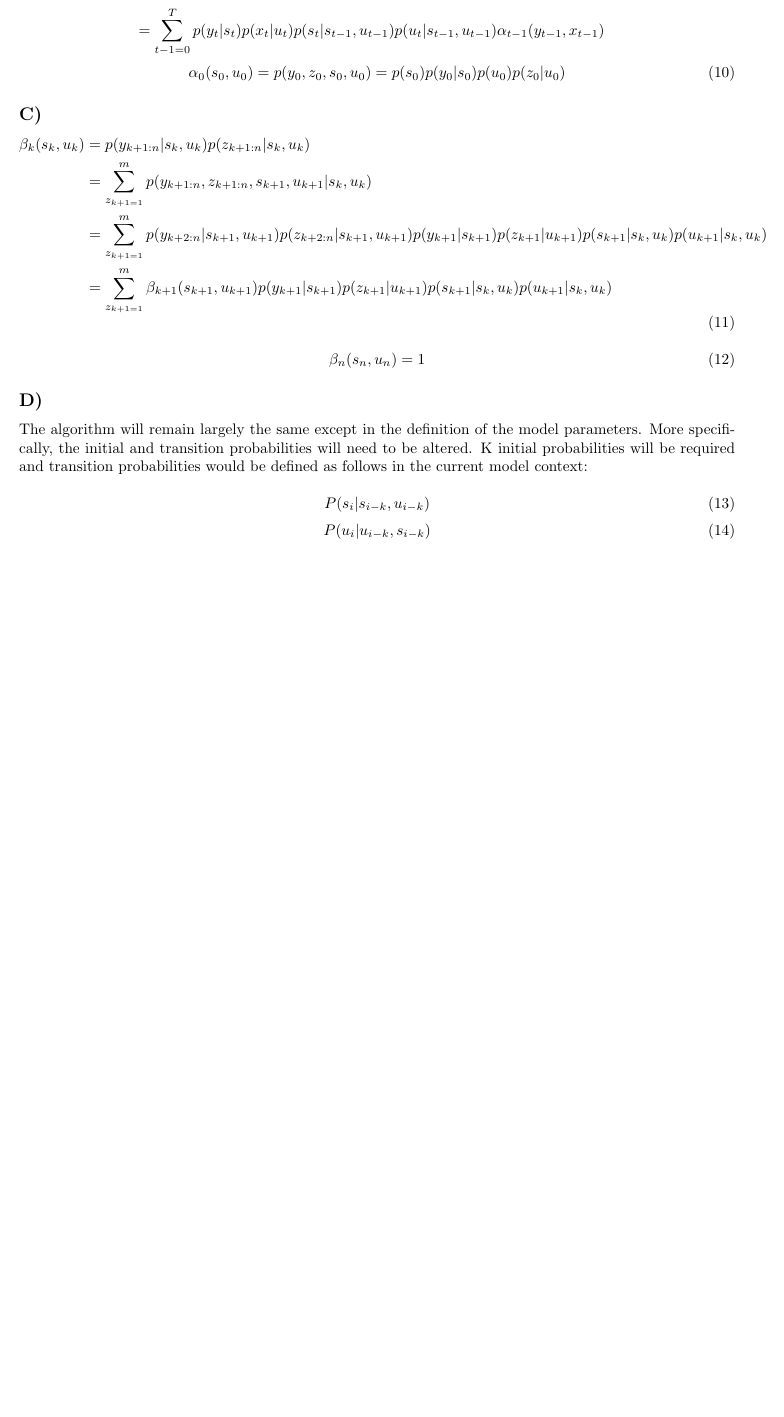
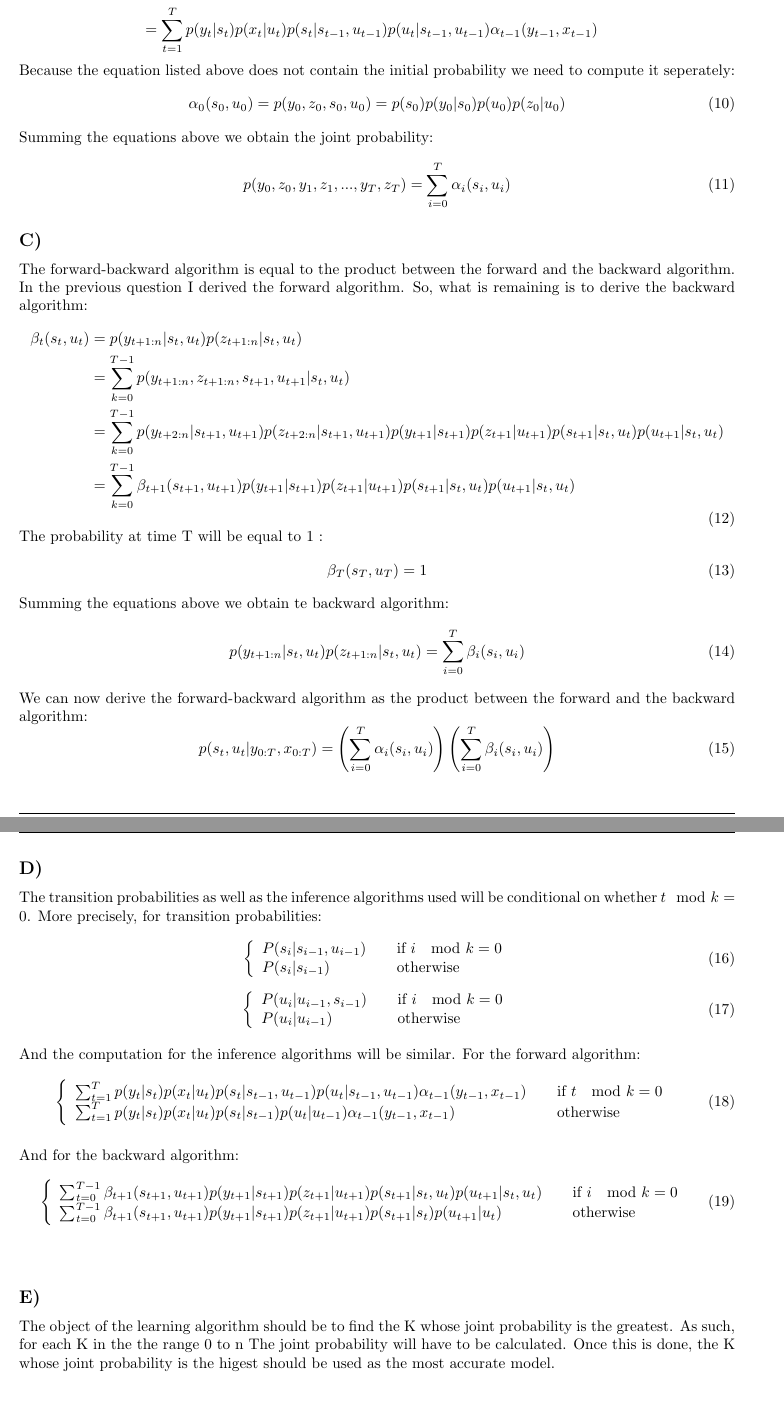
Before and after one commit to GeStanley/comp652_assignment3, a LaTeX problem sheet (Assignment3.tex): part of page 4 of 4 before the commit and two parts of pages 4 and 5 of 5 after it, the two joined at a grey line, cut so that both start at the same text, the shorter picture padded with empty space. Compiled offline with pdfLaTeX.

Commit message:
finished q3

```diff
--- a/Assignment3.tex
+++ b/Assignment3.tex
@@ -148,46 +148,94 @@ Emission Probabilities:
 In order to compute the joint probability of a sequence of observations a
 forward algorithm will need to be derived.
 
-
 \begin{equation}
   \begin{aligned}
   \alpha_t(s_t, u_t) & = P(s_t, u_t, y_{0:T}, x_{0:T})\\
-   & = \sum_{t-1 = 0}^T p(s_t, s_{t-1}, u_t, u_{t-1}, y_{1:T}, x_{1:T})\\
-   & = \sum_{t-1 = 0}^T p(y_t | s_t) p(x_t | u_t) p(s_t | s_{t-1}, u_{t-1}) p(u_t | s_{t-1}, u_{t-1}) p(s_{t-1}, u_{t-1}, y_{1:T-1}, x_{1:T-1})\\
-   & = \sum_{t-1 = 0}^T p(y_t | s_t) p(x_t | u_t) p(s_t | s_{t-1}, u_{t-1}) p(u_t | s_{t-1}, u_{t-1}) \alpha_{t-1}(y_{t-1}, x_{t-1})
+   & = \sum_{t = 1}^T p(s_t, s_{t-1}, u_t, u_{t-1}, y_{1:T}, x_{1:T})\\
+   & = \sum_{t = 1}^T p(y_t | s_t) p(x_t | u_t) p(s_t | s_{t-1}, u_{t-1}) p(u_t | s_{t-1}, u_{t-1}) p(s_{t-1}, u_{t-1}, y_{1:T-1}, x_{1:T-1})\\
+   & = \sum_{t = 1}^T p(y_t | s_t) p(x_t | u_t) p(s_t | s_{t-1}, u_{t-1}) p(u_t | s_{t-1}, u_{t-1}) \alpha_{t-1}(y_{t-1}, x_{t-1})
   \end{aligned}
 \end{equation}
+Because the equation listed above does not contain the initial probability we
+need to compute it seperately:
 \begin{equation}
   \alpha_0 (s_0, u_0) = p(y_0, z_0, s_0, u_0) = p(s_0) p(y_0 | s_0) p(u_0) p(z_0 | u_0)
 \end{equation}
+Summing the equations above we obtain the joint probability:
+\begin{equation}
+  p(y_0, z_0, y_1, z_1, ... , y_T, z_T) = \sum_{i=0}^T \alpha_i(s_i, u_i)
+\end{equation}
 
 \subsection*{C)}
+The forward-backward algorithm is equal to the product between the forward and the
+backward algorithm. In the previous question I derived the forward algorithm. So,
+what is remaining is to derive the backward algorithm:
+\begin{equation}
+  \begin{aligned}
+    \beta_t(s_t, u_t) & = p(y_{t+1:n} | s_t, u_t) p(z_{t+1:n} | s_t, u_t)\\
+    & = \sum_{k=0}^{T-1} p(y_{t+1:n}, z_{t+1:n}, s_{t+1}, u_{t+1} | s_t, u_t)\\
+    & = \sum_{k=0}^{T-1} p(y_{t+2:n} | s_{t+1}, u_{t+1}) p(z_{t+2:n} | s_{t+1}, u_{t+1}) p(y_{t+1} | s_{t+1}) p(z_{t+1} | u_{t+1}) p(s_{t+1} | s_t, u_t) p(u_{t+1} | s_t, u_t)\\
+    & = \sum_{k=0}^{T-1} \beta_{t+1}(s_{t+1}, u_{t+1}) p(y_{t+1} | s_{t+1}) p(z_{t+1} | u_{t+1}) p(s_{t+1} | s_t, u_t) p(u_{t+1} | s_t, u_t)
+  \end{aligned}
+\end{equation}
+The probability at time T will be equal to 1 :
+\begin{equation}
+  \beta_T (s_T, u_T) = 1
+\end{equation}
+Summing the equations above we obtain te backward algorithm:
+\begin{equation}
+p(y_{t+1:n} | s_t, u_t) p(z_{t+1:n} | s_t, u_t) = \sum_{i=0}^{T} \beta_i(s_i, u_i)
+\end{equation}
+We can now derive the forward-backward algorithm as the product between the forward
+and the backward algorithm:
+\begin{equation}
+p(s_t, u_t | y_{0:T}, x_{0:T}) = \left(\sum_{i=0}^T \alpha_i(s_i, u_i)\right)\left( \sum_{i=0}^{T} \beta_i(s_i, u_i)\right)
+\end{equation}
+
+\subsection*{D)}
+The transition probabilities as well as the inference algorithms used will be
+conditional on whether $t\mod{k}=0$. More precisely, for transition probabilities:
 
 \begin{equation}
-  \begin{aligned}
-    \beta_k(s_k, u_k) & = p(y_{k+1:n} | s_k, u_k) p(z_{k+1:n} | s_k, u_k)\\
-    & = \sum_{z_{k+1=1}}^m p(y_{k+1:n}, z_{k+1:n}, s_{k+1}, u_{k+1} | s_k, u_k)\\
-    & = \sum_{z_{k+1=1}}^m p(y_{k+2:n} | s_{k+1}, u_{k+1}) p(z_{k+2:n} | s_{k+1}, u_{k+1}) p(y_{k+1} | s_{k+1}) p(z_{k+1} | u_{k+1}) p(s_{k+1} | s_k, u_k) p(u_{k+1} | s_k, u_k)\\
-    & = \sum_{z_{k+1=1}}^m \beta_{k+1}(s_{k+1}, u_{k+1}) p(y_{k+1} | s_{k+1}) p(z_{k+1} | u_{k+1}) p(s_{k+1} | s_k, u_k) p(u_{k+1} | s_k, u_k)
-  \end{aligned}
+  \left\{
+  \begin{array}{l l}
+    P(s_i | s_{i-1}, u_{i-1}) & \quad \text{if } i \mod k = 0 \\
+    P(s_i | s_{i-1}) & \quad \text{otherwise}
+
+  \end{array} \right.
 \end{equation}
 
 \begin{equation}
-  \beta_n (s_n, u_n) = 1
-\end{equation}
+  \left\{
+  \begin{array}{l l}
+    P(u_i | u_{i-1}, s_{i-1}) & \quad \text{if } i \mod k = 0 \\
+    P(u_i | u_{i-1}) & \quad \text{otherwise}
 
-\subsection*{D)}
-The algorithm will remain largely the same except in the definition of the model
-parameters. More specifically, the initial and transition probabilities will need
-to be altered. K initial probabilities will be required and transition probabilities
-would be defined as follows in the current model context:
+  \end{array} \right.
+\end{equation}\\
+And the computation for the inference algorithms will be similar. For the forward
+algorithm:
+\begin{equation}
+  \left\{
+  \begin{array}{l l}
+  \sum_{t = 1}^T p(y_t | s_t) p(x_t | u_t) p(s_t | s_{t-1}, u_{t-1}) p(u_t | s_{t-1}, u_{t-1}) \alpha_{t-1}(y_{t-1}, x_{t-1}) & \quad \text{if } t \mod k = 0 \\
+  \sum_{t = 1}^T p(y_t | s_t) p(x_t | u_t) p(s_t | s_{t-1}) p(u_t | u_{t-1}) \alpha_{t-1}(y_{t-1}, x_{t-1}) & \quad \text{otherwise}
 
+  \end{array} \right.
+\end{equation}\\
+And for the backward algorithm:
 \begin{equation}
-  P(s_i | s_{i-k}, u_{i-k})
-\end{equation}
-\begin{equation}
-  P(u_i | u_{i-k}, s_{i-k})
-\end{equation}
+  \left\{
+  \begin{array}{l l}
+  \sum_{t=0}^{T-1} \beta_{t+1}(s_{t+1}, u_{t+1}) p(y_{t+1} | s_{t+1}) p(z_{t+1} | u_{t+1}) p(s_{t+1} | s_t, u_t) p(u_{t+1} | s_t, u_t) & \quad \text{if } i \mod k = 0 \\
+  \sum_{t=0}^{T-1} \beta_{t+1}(s_{t+1}, u_{t+1}) p(y_{t+1} | s_{t+1}) p(z_{t+1} | u_{t+1}) p(s_{t+1} | s_t) p(u_{t+1} | u_t) & \quad \text{otherwise}
+
+  \end{array} \right.
+\end{equation}\\
 \subsection*{E)}
+The object of the learning algorithm should be to find the K whose joint probability
+is the greatest. As such, for each K in the the range 0 to n The joint probability
+will have to be calculated. Once this is done, the K whose joint probability is the
+higest should be used as the most accurate model.
 
 \end{document}
```
Also changed, not shown: Assignment3.pdf, 2 other files.
